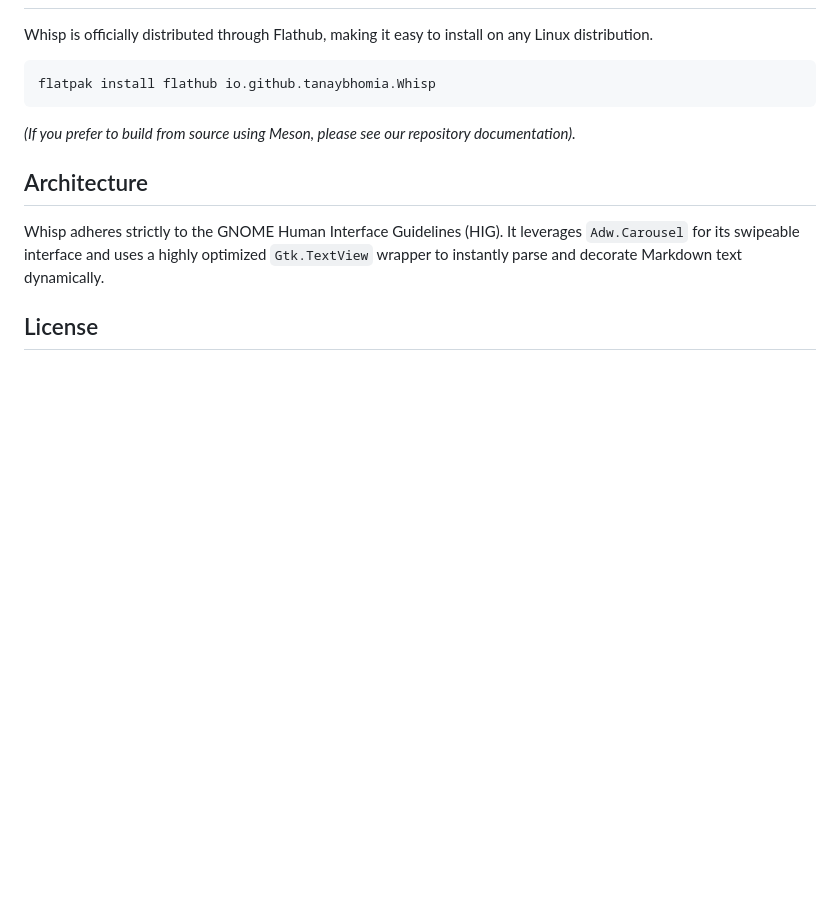
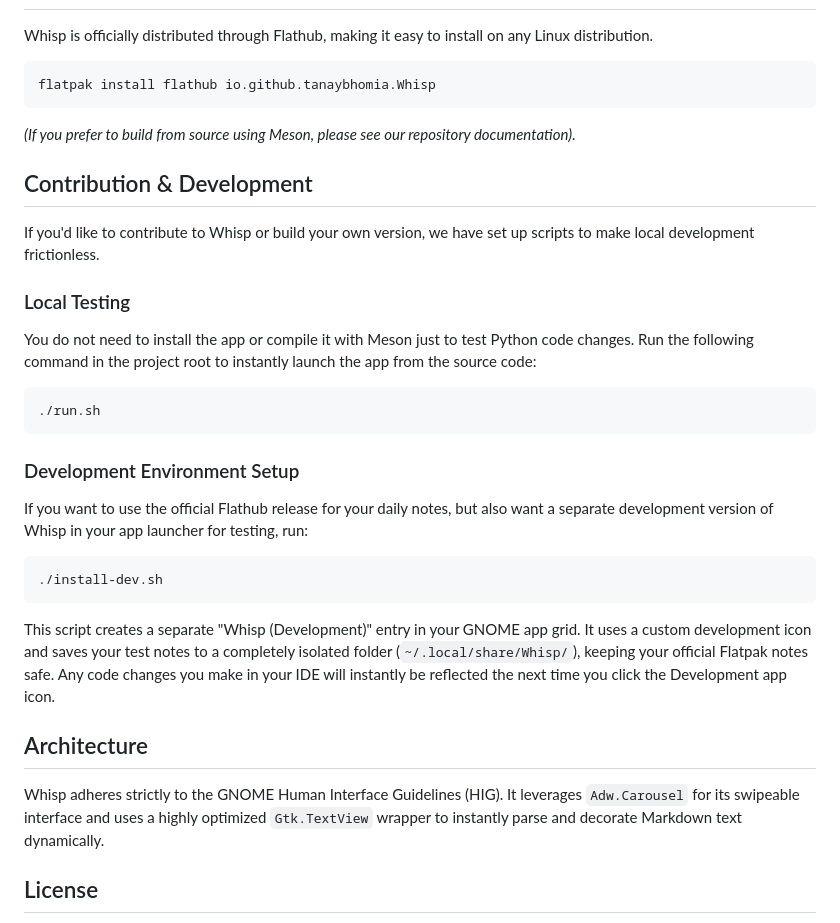
Before and after one commit to sugarycandybar/Whisp, a Markdown page: README.md, the part around the change. GitHub-like rendering; blank space fills up the shorter version.

Commit message:
Added Dev / Contribution section in Readme

````diff
--- a/README.md
+++ b/README.md
@@ -71,6 +71,23 @@ flatpak install flathub io.github.tanaybhomia.Whisp
 
 *(If you prefer to build from source using Meson, please see our repository documentation).*
 
+## Contribution & Development
+
+If you'd like to contribute to Whisp or build your own version, we have set up scripts to make local development frictionless.
+
+### Local Testing
+You do not need to install the app or compile it with Meson just to test Python code changes. Run the following command in the project root to instantly launch the app from the source code:
+```bash
+./run.sh
+```
+
+### Development Environment Setup
+If you want to use the official Flathub release for your daily notes, but also want a separate development version of Whisp in your app launcher for testing, run:
+```bash
+./install-dev.sh
+```
+This script creates a separate "Whisp (Development)" entry in your GNOME app grid. It uses a custom development icon and saves your test notes to a completely isolated folder (`~/.local/share/Whisp/`), keeping your official Flatpak notes safe. Any code changes you make in your IDE will instantly be reflected the next time you click the Development app icon.
+
 ## Architecture
 
 Whisp adheres strictly to the GNOME Human Interface Guidelines (HIG). It leverages `Adw.Carousel` for its swipeable interface and uses a highly optimized `Gtk.TextView` wrapper to instantly parse and decorate Markdown text dynamically.
````
